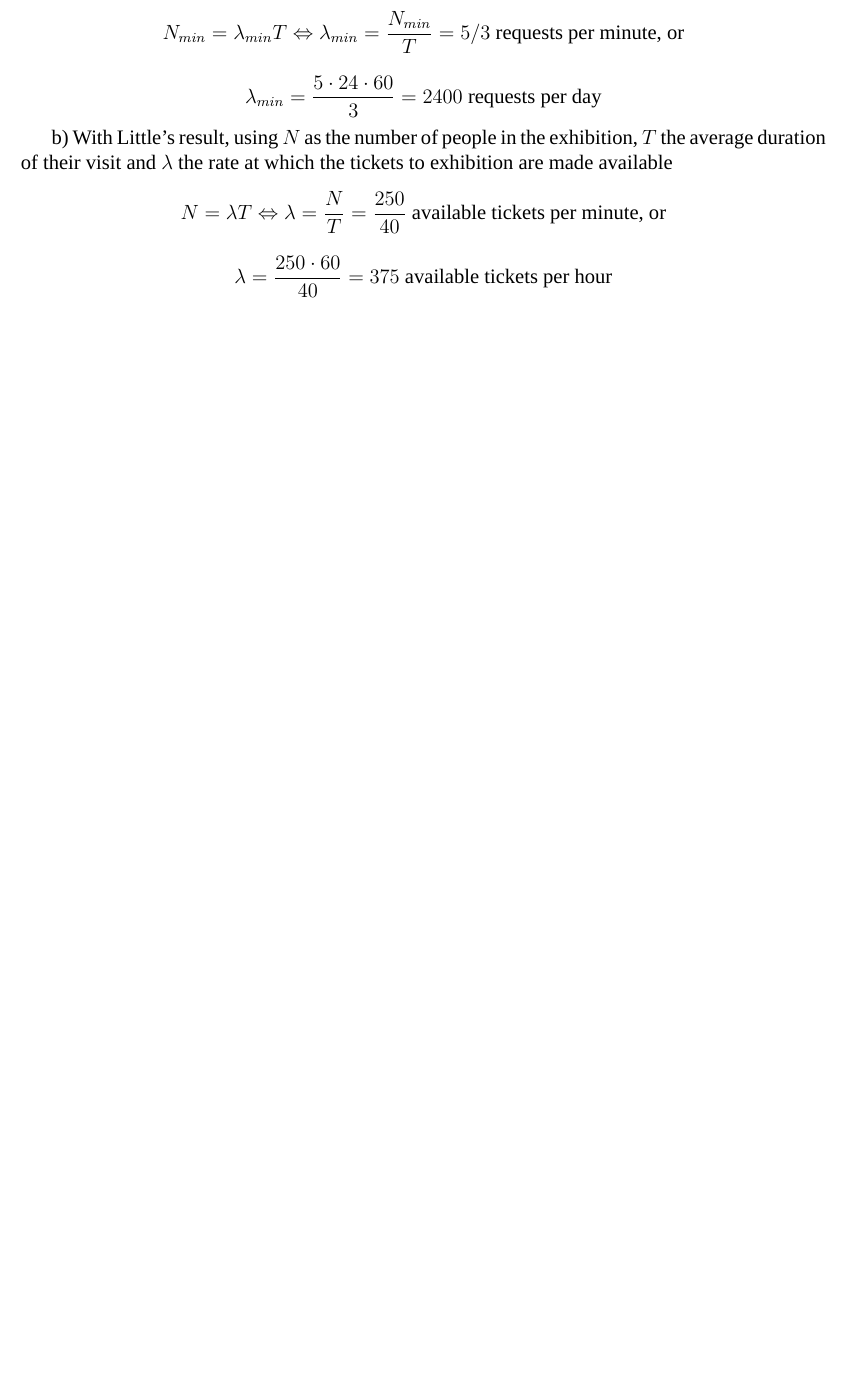
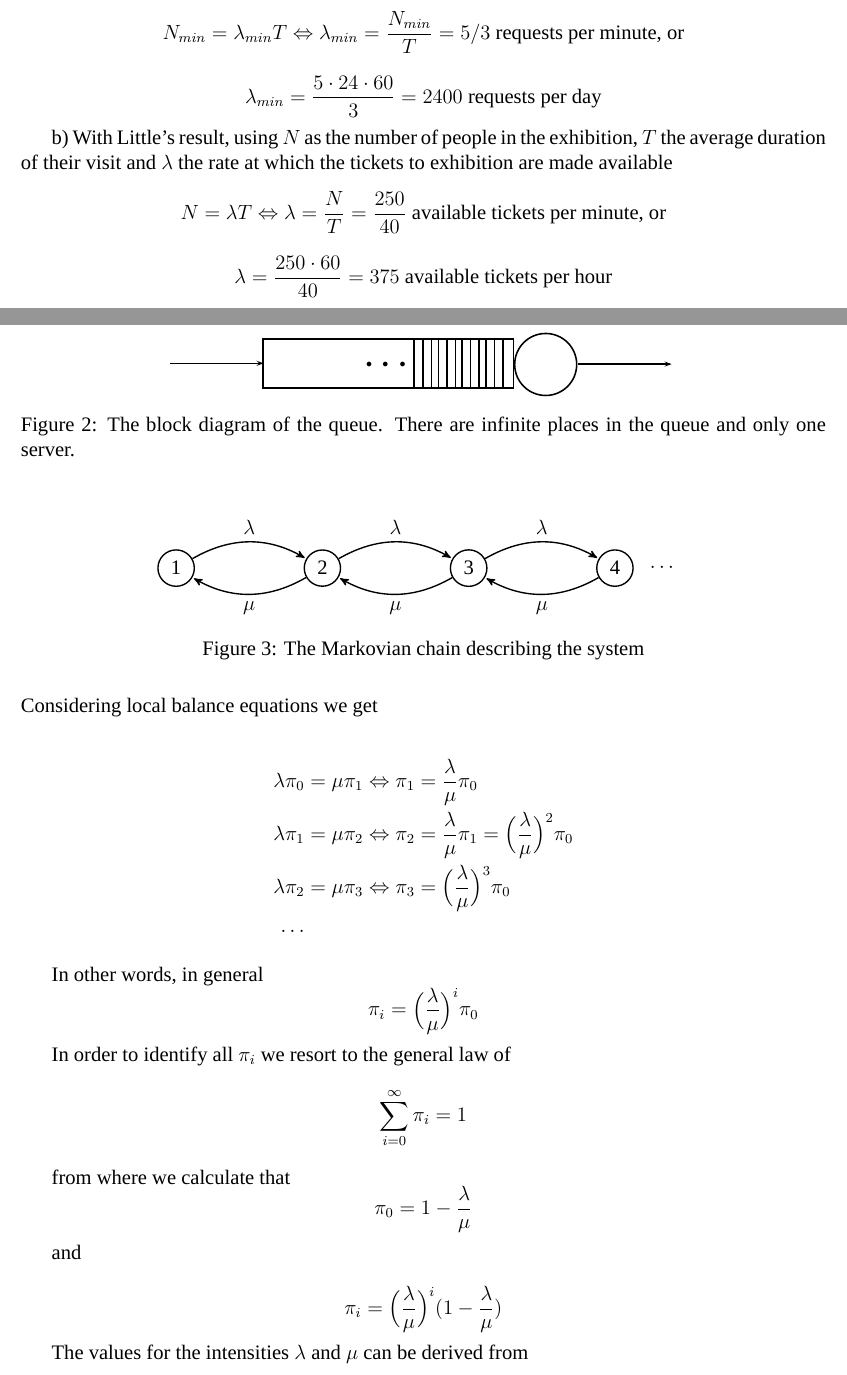
Before and after one commit to KTH-assignments/VT16_P3-EP2200-HW2, a LaTeX document (00.main.tex, which reads figures/4.1.tex, figures/4.2.tex, sections/4.tex): part of page 3 of 5 before the commit and two parts of pages 3 and 4 of 6 after it, the two joined at a grey line, cut so that both start at the same text, the shorter picture padded with empty space. Compiled offline with XeLaTeX; a missing font is replaced by an installed copy or a similar font.

Commit message:
Works on Problem 4
	modified:   00.main.tex
	new file:   figures/4.1.tex
	new file:   figures/4.2.tex
	modified:   sections/4.tex

```diff
--- a/00.main.tex
+++ b/00.main.tex
@@ -11,6 +11,7 @@
 \usepackage{float}
 \usepackage{tikz}
 \usetikzlibrary{arrows}
+\usepackage{pstricks}
 
 \widowpenalty=1000
 \clubpenalty=1000
--- /dev/null
+++ b/figures/4.1.tex
@@ -0,0 +1,30 @@
+% Generated with LaTeXDraw 2.0.8
+% Mon Feb 08 02:42:40 CET 2016
+% \usepackage[usenames,dvipsnames]{pstricks}
+% \usepackage{epsfig}
+% \usepackage{pst-grad} % For gradients
+% \usepackage{pst-plot} % For axes
+\scalebox{1} % Change this value to rescale the drawing.
+{
+\begin{pspicture}(0,-0.83)(12.88,0.83)
+\psframe[linewidth=0.04,dimen=outer](8.82,0.67)(2.36,-0.63)
+\pscircle[linewidth=0.04,dimen=outer](9.63,0.0){0.83}
+\psline[linewidth=0.04cm,arrowsize=0.05291667cm 2.0,arrowlength=1.4,arrowinset=0.4]{->}(10.46,0.01)(12.86,0.01)
+\psline[linewidth=0.04cm,arrowsize=0.05291667cm 2.0,arrowlength=1.4,arrowinset=0.4]{->}(0.0,0.03)(2.4,0.03)
+\psline[linewidth=0.04cm](8.32,0.63)(8.32,-0.61)
+\psline[linewidth=0.04cm](8.1,0.63)(8.1,-0.61)
+\psline[linewidth=0.04cm](8.54,0.63)(8.54,-0.61)
+\psline[linewidth=0.04cm](7.7,0.63)(7.7,-0.61)
+\psline[linewidth=0.04cm](7.48,0.63)(7.48,-0.61)
+\psline[linewidth=0.04cm](7.92,0.63)(7.92,-0.61)
+\psline[linewidth=0.04cm](7.1,0.63)(7.1,-0.61)
+\psline[linewidth=0.04cm](6.88,0.63)(6.88,-0.61)
+\psline[linewidth=0.04cm](7.32,0.63)(7.32,-0.61)
+\psline[linewidth=0.04cm](6.48,0.63)(6.48,-0.61)
+\psline[linewidth=0.04cm](6.26,0.63)(6.26,-0.61)
+\psline[linewidth=0.04cm](6.7,0.63)(6.7,-0.61)
+\psdots[dotsize=0.12](5.96,0.01)
+\psdots[dotsize=0.12](5.52,0.01)
+\psdots[dotsize=0.12](5.1,0.01)
+\end{pspicture}
+}
--- /dev/null
+++ b/figures/4.2.tex
@@ -0,0 +1,21 @@
+\begin{tikzpicture}[->,>=stealth',shorten >=1pt,auto,node distance=3cm,
+                    thick,main node/.style={circle,draw}]
+
+  \node[main node] (1) {1};
+  \node[main node] (2) [right of=1] {2};
+  \node[main node] (3) [right of=2] {3};
+  \node[main node] (4) [right of=3] {4};
+  \node[draw=none] (ellipsis1) at (10,0) {$\cdots$};
+
+  \path[every node]
+    (1) edge [bend left] node[above] {$\lambda$}  (2)
+
+    (2) edge [bend left] node[below] {$\mu$}      (1)
+        edge [bend left] node[above] {$\lambda$}  (3)
+
+    (3) edge [bend left] node[below] {$\mu$}      (2)
+        edge [bend left] node[above] {$\lambda$}  (4)
+
+    (4) edge [bend left] node[below] {$\mu$}      (3);
+
+\end{tikzpicture}
--- a/sections/4.tex
+++ b/sections/4.tex
@@ -0,0 +1,35 @@
+\begin{figure}[H]
+	\centering
+	\scalebox{0.8}{\input{./figures/4.1.tex}}
+	\caption{The block diagram of the queue. There are infinite places in the
+    queue and only one server.}
+\end{figure}
+
+\begin{figure}[H]
+	\centering
+	\scalebox{1}{\input{./figures/4.2.tex}}
+	\caption{The Markovian chain describing the system}
+\end{figure}
+
+Considering local balance equations we get
+
+\begin{align*}
+  \lambda \pi_0 &= \mu \pi_1 \Leftrightarrow \pi_1 = \dfrac{\lambda}{\mu}\pi_0\\
+  \lambda \pi_1 &= \mu \pi_2 \Leftrightarrow \pi_2 = \dfrac{\lambda}{\mu}\pi_1 = \Big(\dfrac{\lambda}{\mu}\Big)^2\pi_0\\
+  \lambda \pi_2 &= \mu \pi_3 \Leftrightarrow \pi_3 = \Big(\dfrac{\lambda}{\mu}\Big)^3\pi_0\\
+  \cdots
+\end{align*}
+
+In other words, in general $$\pi_i = \Big(\dfrac{\lambda}{\mu}\Big)^i\pi_0$$
+
+In order to identify all $\pi_i$ we resort to the general law of
+$$\sum_{i=0}^{\infty} \pi_i = 1$$
+
+from where we calculate that
+$$\pi_0 = 1 - \dfrac{\lambda}{\mu}$$
+
+and
+
+$$\pi_i = \Big(\dfrac{\lambda}{\mu}\Big)^i(1 - \dfrac{\lambda}{\mu})$$
+
+The values for the intensities $\lambda$ and $\mu$ can be derived from
```
Also changed, not shown: 00.main.pdf, sections/4.tex (24 more changed lines), 1 other file.
